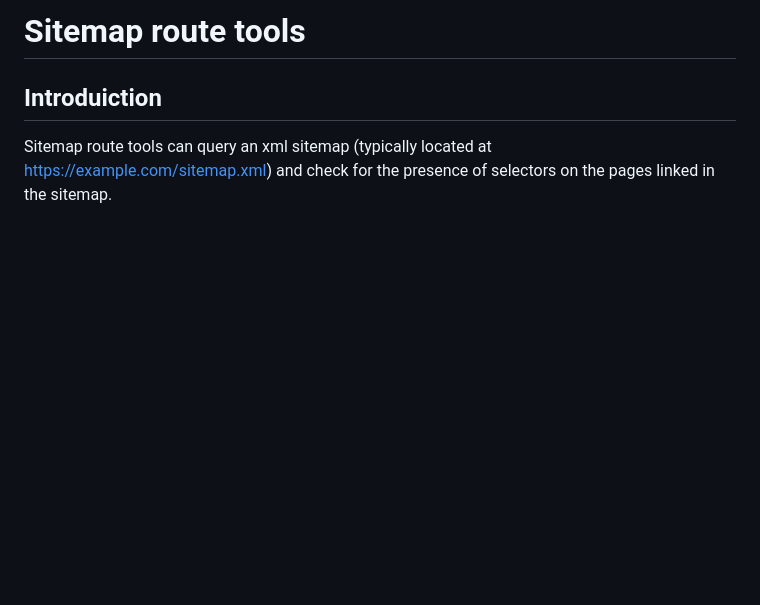
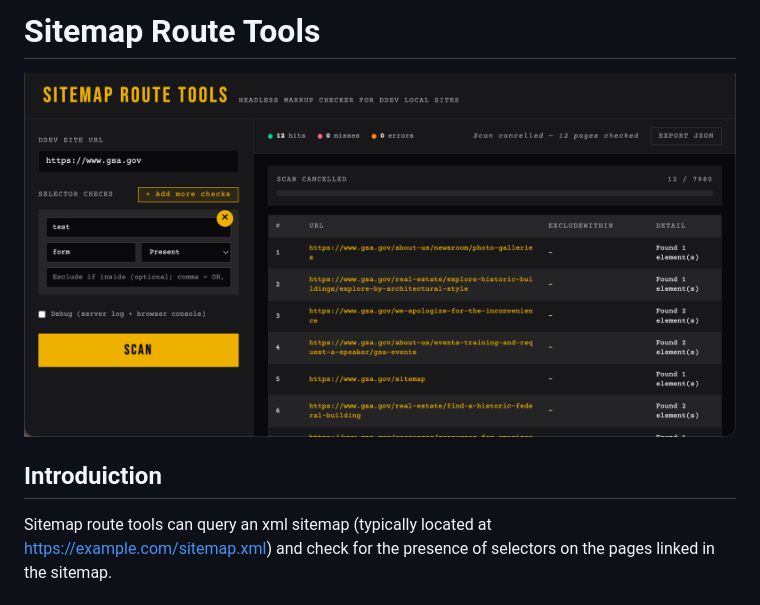
Before and after one commit to danny-englander/sitemap-route-tools, a Markdown page: readme.md, the part around the change. Drawn GitHub-style; pictures changed too: screen.png (added); blank space fills up the shorter version.

Commit message:
Add screenshot

```diff
--- a/readme.md
+++ b/readme.md
@@ -1,4 +1,6 @@
-# Sitemap route tools
+# Sitemap Route Tools
+
+![Screenshot of the UI](screen.png)
 
 ## Introduiction
 Sitemap route tools can query an xml sitemap (typically located at https://example.com/sitemap.xml) and check for the presence of selectors on the pages linked in the sitemap.
```
